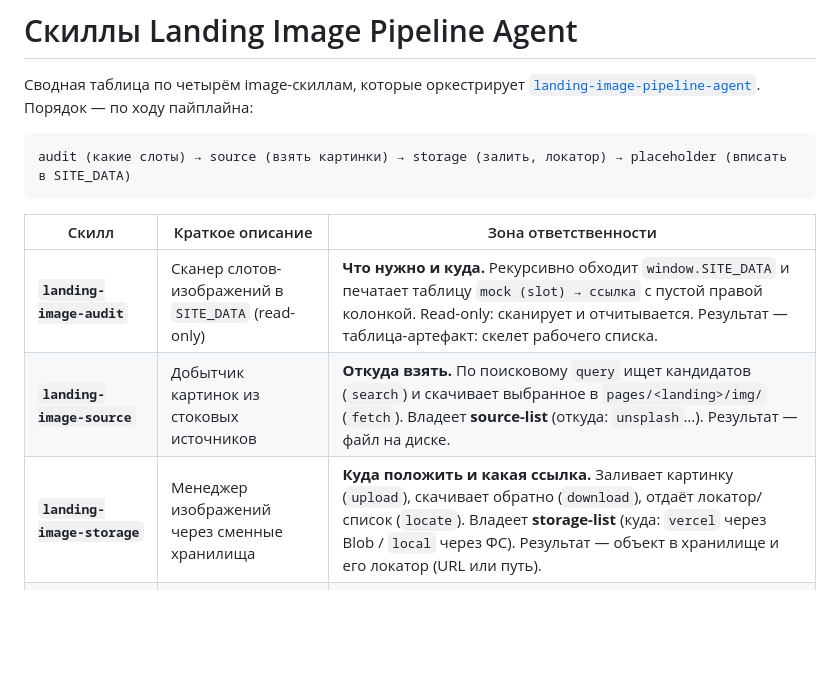
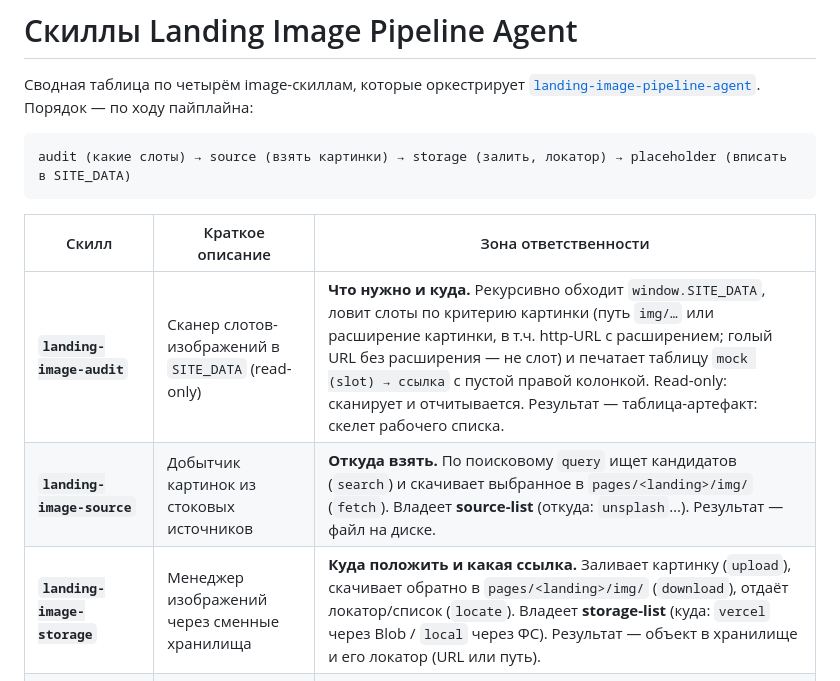
Before and after one commit to vitalii-movchan/claude-code-sandbox, a Markdown page: landing/docs/image-pipeline-skills.md, the part around the change. GitHub-like rendering; blank space fills up the shorter version.

Commit message:
docs(image-pipeline-skills): reflect audit findings in responsibility table
После аудита четвёрки (#36–#39) две зоны ответственности в таблице уточнены
под реально изменившееся поведение:

- audit (#38) — критерий слота сужен: путь img/ или расширение картинки
  (в т.ч. http-URL С расширением); голый URL без расширения больше не слот;
- storage (#37) — download теперь возвращает картинку в pages/<landing>/img/
  (был дефолт «текущая папка»).

Остальные строки уже корректны на уровне обзора (правки source/placeholder —
внутренние детали реализации, в сводку зон не входят).

Co-Authored-By: Claude Opus 4.8 (1M context) <noreply@anthropic.com>

```diff
--- a/landing/docs/image-pipeline-skills.md
+++ b/landing/docs/image-pipeline-skills.md
@@ -10,9 +10,9 @@ audit (какие слоты) → source (взять картинки) → stora
 
 | Скилл | Краткое описание | Зона ответственности |
 |-------|------------------|----------------------|
-| **`landing-image-audit`** | Сканер слотов-изображений в `SITE_DATA` (read-only) | **Что нужно и куда.** Рекурсивно обходит `window.SITE_DATA` и печатает таблицу `mock (slot) → ссылка` с пустой правой колонкой. Read-only: сканирует и отчитывается. Результат — таблица-артефакт: скелет рабочего списка. |
+| **`landing-image-audit`** | Сканер слотов-изображений в `SITE_DATA` (read-only) | **Что нужно и куда.** Рекурсивно обходит `window.SITE_DATA`, ловит слоты по критерию картинки (путь `img/…` или расширение картинки, в т.ч. http-URL с расширением; голый URL без расширения — не слот) и печатает таблицу `mock (slot) → ссылка` с пустой правой колонкой. Read-only: сканирует и отчитывается. Результат — таблица-артефакт: скелет рабочего списка. |
 | **`landing-image-source`** | Добытчик картинок из стоковых источников | **Откуда взять.** По поисковому `query` ищет кандидатов (`search`) и скачивает выбранное в `pages/<landing>/img/` (`fetch`). Владеет **source-list** (откуда: `unsplash`…). Результат — файл на диске. |
-| **`landing-image-storage`** | Менеджер изображений через сменные хранилища | **Куда положить и какая ссылка.** Заливает картинку (`upload`), скачивает обратно (`download`), отдаёт локатор/список (`locate`). Владеет **storage-list** (куда: `vercel` через Blob / `local` через ФС). Результат — объект в хранилище и его локатор (URL или путь). |
+| **`landing-image-storage`** | Менеджер изображений через сменные хранилища | **Куда положить и какая ссылка.** Заливает картинку (`upload`), скачивает обратно в `pages/<landing>/img/` (`download`), отдаёт локатор/список (`locate`). Владеет **storage-list** (куда: `vercel` через Blob / `local` через ФС). Результат — объект в хранилище и его локатор (URL или путь). |
 | **`landing-image-placeholder`** | Писарь ссылок в слоты `SITE_DATA` (пишущая пара к audit) | **Вписать ссылку в слот.** Берёт заполненную таблицу `mock → ссылка` и записывает каждый URL в свой слот `pages/<landing>/js/data.js` (только в существующие img-слоты, формат `data.js` сохраняет). Вход — таблица с готовыми ссылками, выход — обновлённый `data.js`. |
 
 ## Логика связки
```
